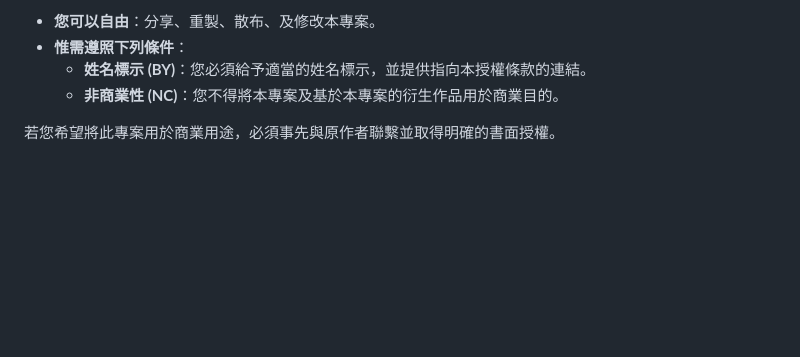
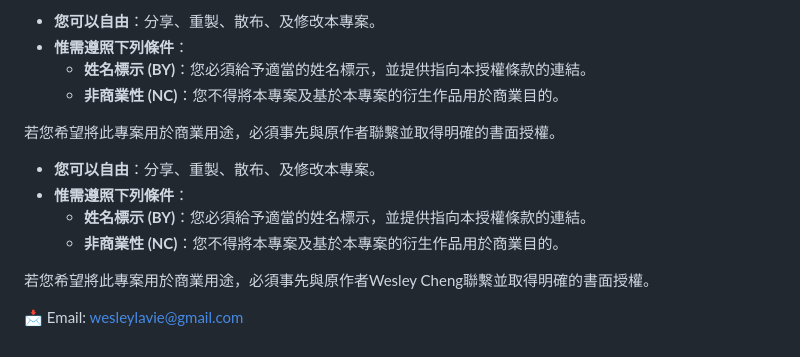
Before and after one commit to chengwesley/OKR-Command-Center, a Markdown page: README.md, the part around the change. Rendered like a GitHub page; blank space fills up the shorter version.

```diff
--- a/README.md
+++ b/README.md
@@ -96,3 +96,12 @@
   - **非商業性 (NC)**：您不得將本專案及基於本專案的衍生作品用於商業目的。
 
 若您希望將此專案用於商業用途，必須事先與原作者聯繫並取得明確的書面授權。
+
+- **您可以自由**：分享、重製、散布、及修改本專案。
+- **惟需遵照下列條件**：
+  - **姓名標示 (BY)**：您必須給予適當的姓名標示，並提供指向本授權條款的連結。
+  - **非商業性 (NC)**：您不得將本專案及基於本專案的衍生作品用於商業目的。
+
+若您希望將此專案用於商業用途，必須事先與原作者Wesley Cheng聯繫並取得明確的書面授權。
+
+📩 Email: wesleylavie@gmail.com
```
